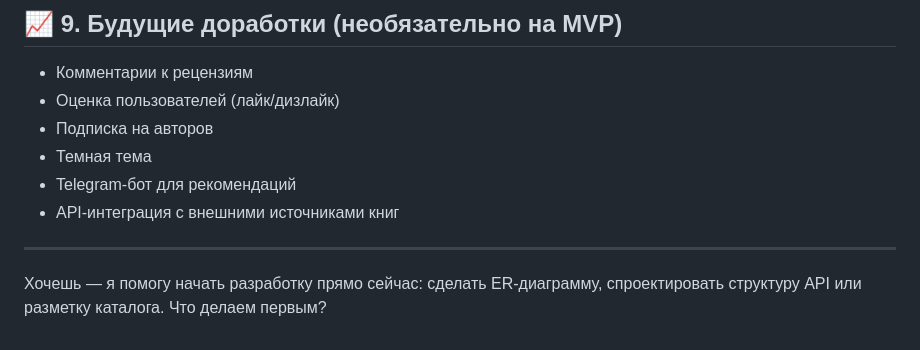
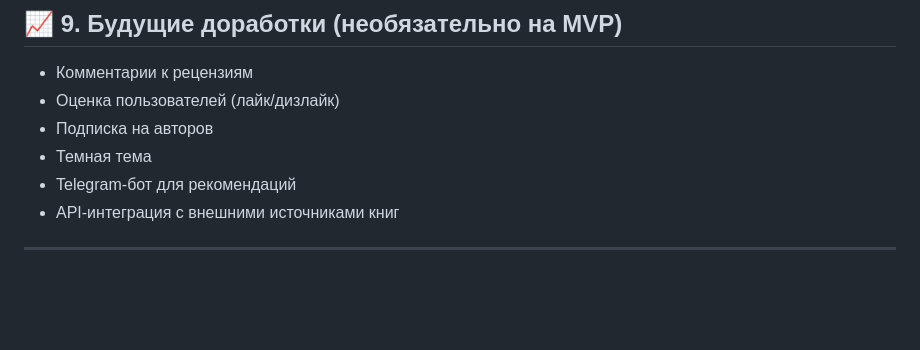
Before and after one commit to 123456789255/kazakh-library, a Markdown page: README.md, the part around the change. GitHub-like rendering; blank space fills up the shorter version.

```diff
--- a/README.md
+++ b/README.md
@@ -281,5 +281,3 @@ The Laravel framework is open-sourced software licensed under the [MIT license](
 * API-интеграция с внешними источниками книг
 
 ---
-
-Хочешь — я помогу начать разработку прямо сейчас: сделать ER-диаграмму, спроектировать структуру API или разметку каталога. Что делаем первым?
```
